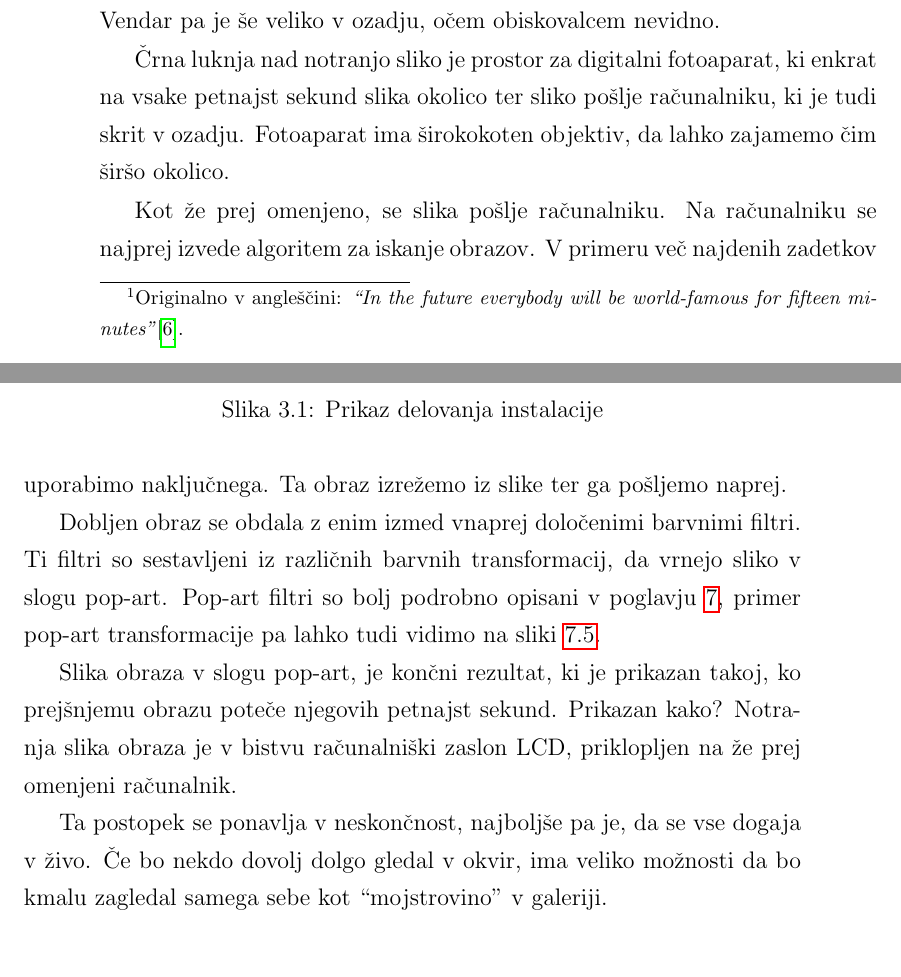
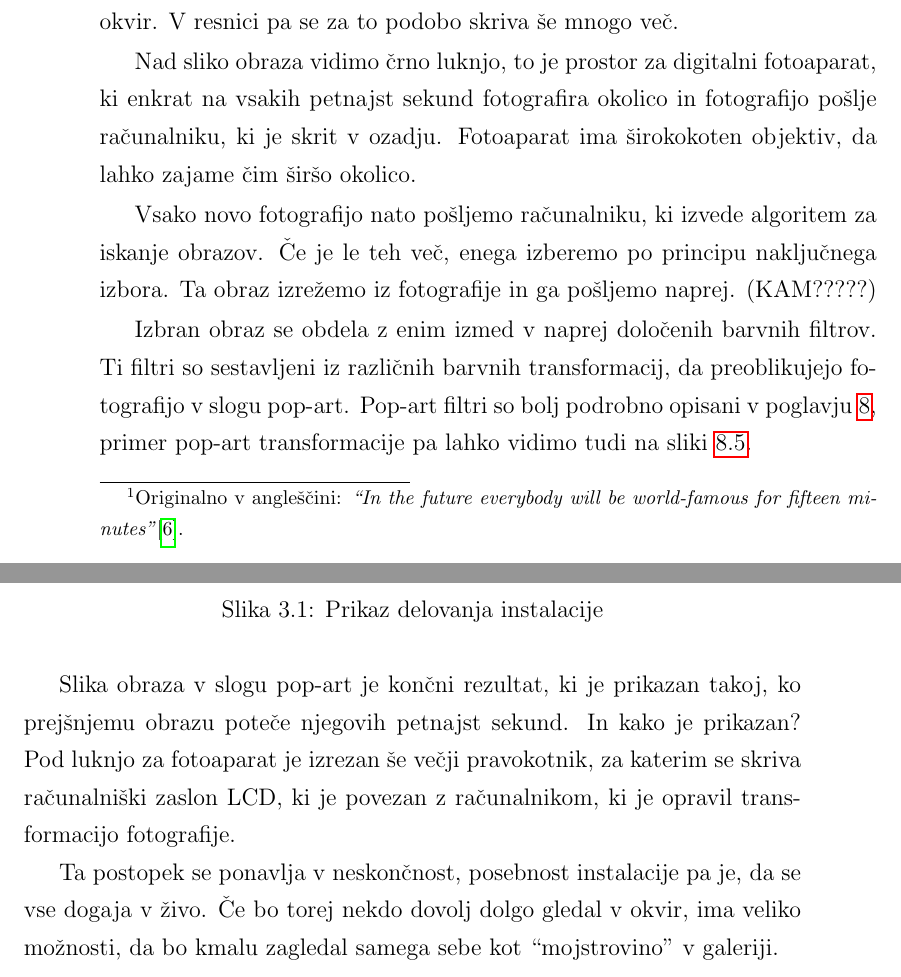
Before and after one commit to majcn/FrameOfFame, a LaTeX thesis (report/master.tex, which reads report/content/magistrska_naloga.tex): two parts of pages 21 and 22 of 58 before the commit and two parts of pages 21 and 22 of 60 after it, joined at a grey line, cut at the place of the change. Compiled offline with pdfLaTeX.

Commit message:
popravki 3.pog

```diff
--- a/report/content/magistrska_naloga.tex
+++ b/report/content/magistrska_naloga.tex
@@ -49,5 +47,5 @@ predelave obrazov v slogu pop-art~\cite{15secSlo}.
 Če pogledamo sliko~\ref{fig:15sec} vidimo le ``mojstrovino'', uokvirjeno v
-dragocen okvir. Vendar pa je še veliko v ozadju, očem obiskovalcem nevidno.
+dragocen okvir. V resnici pa se za to podobo skriva še mnogo več.
 
 \begin{figure}
     \centering
@@ -56,26 +54,16 @@ dragocen okvir. Vendar pa je še veliko v ozadju, očem obiskovalcem nevidno.
     \label{fig:15sec}
 \end{figure}
 
-Črna luknja nad notranjo sliko je prostor za digitalni fotoaparat, ki enkrat
-na vsake petnajst sekund slika okolico ter sliko pošlje računalniku, ki je
-tudi skrit v ozadju. Fotoaparat ima širokokoten objektiv, da lahko zajamemo
-čim širšo okolico.
+Nad sliko obraza vidimo črno luknjo, to je prostor za digitalni fotoaparat, ki enkrat
+na vsakih petnajst sekund fotografira okolico in fotografijo pošlje računalniku, ki je skrit v ozadju. Fotoaparat ima širokokoten objektiv, da lahko zajame čim širšo okolico.
 
-Kot že prej omenjeno, se slika pošlje računalniku. Na računalniku se najprej
-izvede algoritem za iskanje obrazov. V primeru več najdenih zadetkov uporabimo
-naključnega. Ta obraz izrežemo iz slike ter ga pošljemo naprej.
+Vsako novo fotografijo nato pošljemo računalniku, ki izvede algoritem za iskanje obrazov. Če je le teh več, enega izberemo po principu naključnega izbora. Ta obraz izrežemo iz fotografije in ga pošljemo naprej. (KAM?????)
 
-Dobljen obraz se obdala z enim izmed vnaprej določenimi barvnimi filtri. Ti
-filtri so sestavljeni iz različnih barvnih transformacij, da vrnejo sliko v
+Izbran obraz se obdela z enim izmed v naprej določenih barvnih filtrov. Ti filtri so sestavljeni iz različnih barvnih transformacij, da preoblikujejo fotografijo v
 slogu pop-art. Pop-art filtri so bolj podrobno opisani v
-poglavju~\ref{ch:obdelavaSlik}, primer pop-art transformacije pa lahko tudi
-vidimo na sliki~\ref{fig:lena_filter_5}.
+poglavju~\ref{ch:obdelavaSlik}, primer pop-art transformacije pa lahko
+vidimo tudi na sliki~\ref{fig:lena_filter_5}.
 
-Slika obraza v slogu pop-art, je končni rezultat, ki je prikazan takoj, ko
-prejšnjemu obrazu poteče njegovih petnajst sekund. Prikazan kako? Notranja
-slika obraza je v bistvu računalniški zaslon LCD, priklopljen na že prej
-omenjeni računalnik.
+Slika obraza v slogu pop-art je končni rezultat, ki je prikazan takoj, ko prejšnjemu obrazu poteče njegovih petnajst sekund. In kako je prikazan? Pod luknjo za fotoaparat je izrezan še večji pravokotnik, za katerim se skriva računalniški zaslon LCD, ki je povezan z računalnikom, ki je opravil transformacijo fotografije.
 
-Ta postopek se ponavlja v neskončnost, najboljše pa je, da se vse dogaja v
-živo. Če bo nekdo dovolj dolgo gledal v okvir, ima veliko možnosti da bo kmalu
-zagledal samega sebe kot ``mojstrovino'' v galeriji.
+Ta postopek se ponavlja v neskončnost, posebnost instalacije pa je, da se vse dogaja v živo. Če bo torej nekdo dovolj dolgo gledal v okvir, ima veliko možnosti, da bo kmalu zagledal samega sebe kot ``mojstrovino'' v galeriji.
```
Also changed, not shown: report/content/magistrska_naloga.tex (15 more changed lines).
